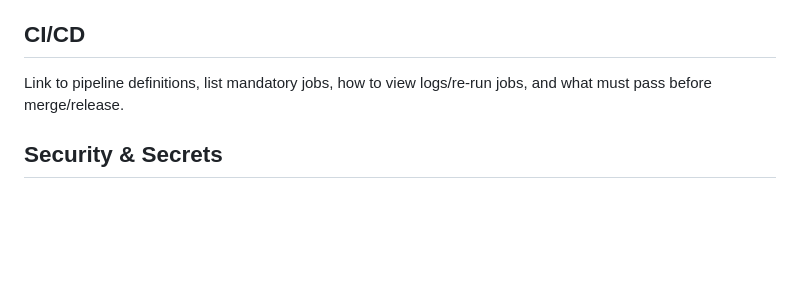
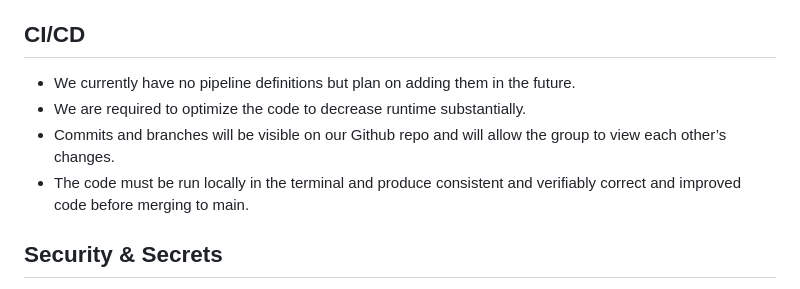
Before and after one commit to KathrynJButler/optimizing-research-software-codes, a Markdown page: documentation/CONTRIBUTING.md, the part around the change. Drawn GitHub-style; blank space fills up the shorter version.

Commit message:
Update CI/CD section in CONTRIBUTING.md
Added details about CI/CD requirements and local code execution.

```diff
--- a/documentation/CONTRIBUTING.md
+++ b/documentation/CONTRIBUTING.md
@@ -74,8 +74,11 @@ Outline PR requirements (template, checklist, size limits), reviewer expectation
 - Required Status Checks: Check unit tests, Check linting and formatting, Check documentation.
 
 ## CI/CD
-Link to pipeline definitions, list mandatory jobs, how to view logs/re-run jobs,
-and what must pass before merge/release.
+- We currently have no pipeline definitions but plan on adding them in the future.
+- We are required to optimize the code to decrease runtime substantially.
+- Commits and branches will be visible on our Github repo and will allow the group to view each other’s changes.
+- The code must be run locally in the terminal and produce consistent and verifiably correct and improved code before merging to main.
+
 ## Security & Secrets
 We don’t expect that this project will handle sensitive data, but everyone contributing should follow good security practices to protect our code.
 
```
